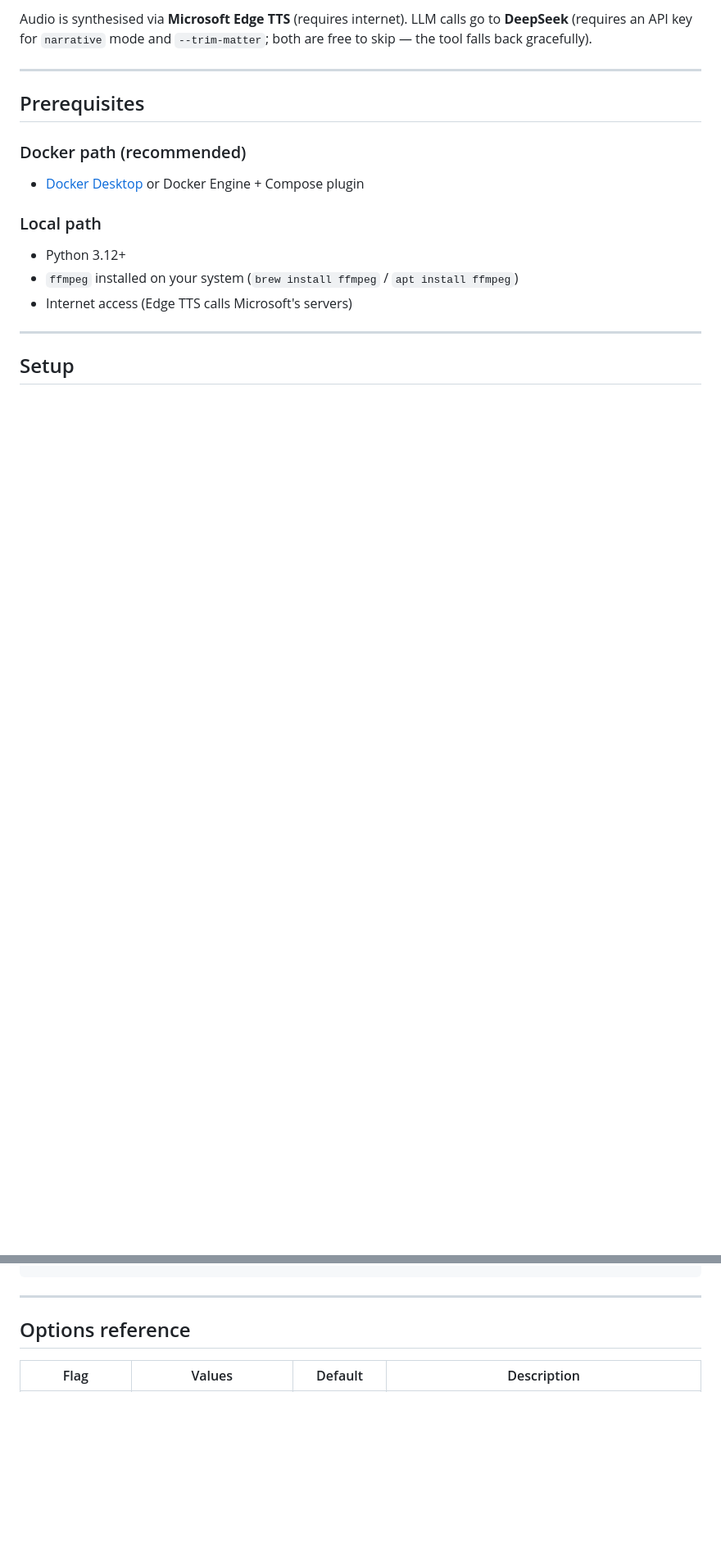
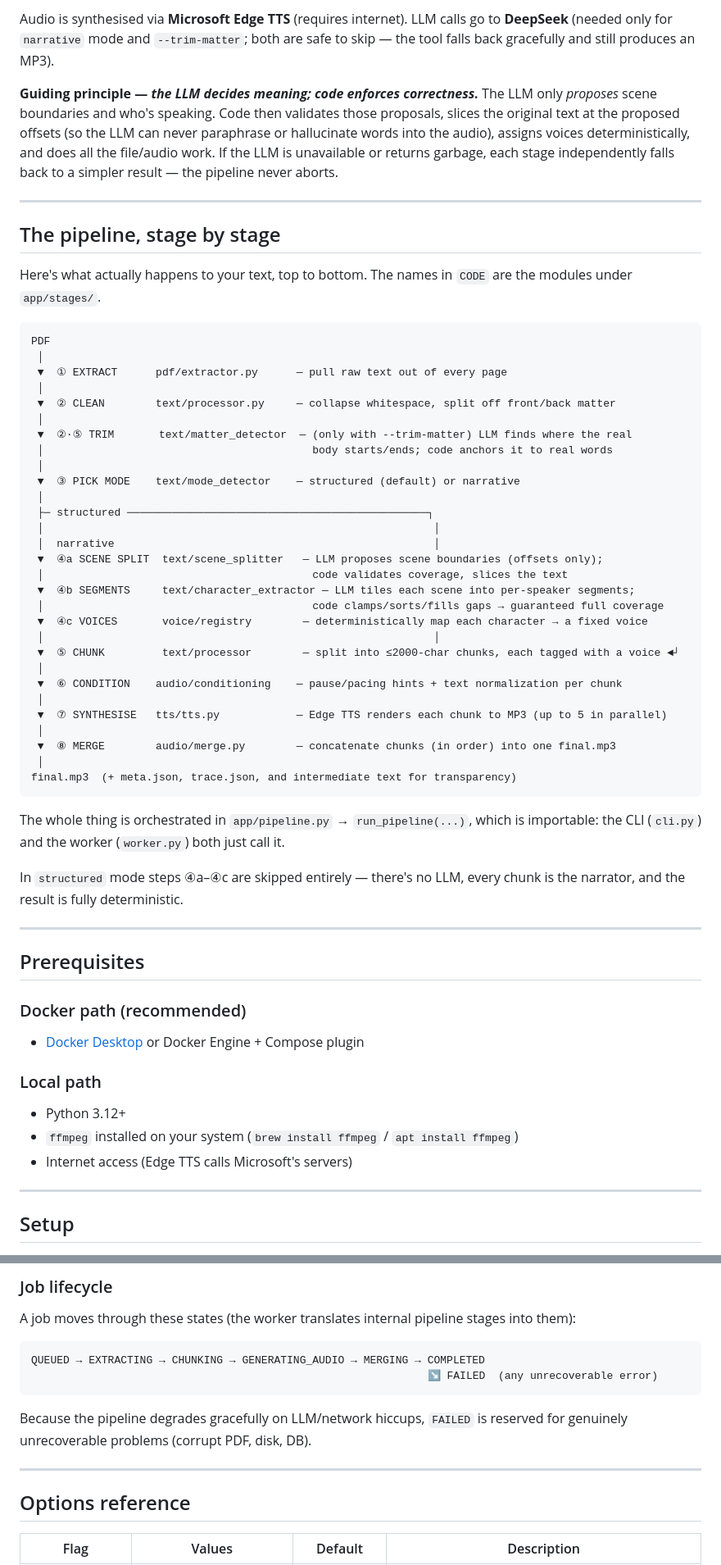
Before and after one commit to scoot-skoot/pdf-audio, a Markdown page: README.md, 2 parts joined by grey strips. Shown at 82% size. Rendered like a GitHub page; blank space fills up the shorter version.

````diff
--- a/README.md
+++ b/README.md
@@ -31,5 +40,49 @@ The optional `--trim-matter` flag adds one extra LLM call to detect and strip fr
 
-Audio is synthesised via **Microsoft Edge TTS** (requires internet). LLM calls go to **DeepSeek** (requires an API key for `narrative` mode and `--trim-matter`; both are free to skip — the tool falls back gracefully).
+Audio is synthesised via **Microsoft Edge TTS** (requires internet). LLM calls go to **DeepSeek** (needed only for `narrative` mode and `--trim-matter`; both are safe to skip — the tool falls back gracefully and still produces an MP3).
+
+**Guiding principle — _the LLM decides meaning; code enforces correctness._** The LLM only *proposes* scene boundaries and who's speaking. Code then validates those proposals, slices the original text at the proposed offsets (so the LLM can never paraphrase or hallucinate words into the audio), assigns voices deterministically, and does all the file/audio work. If the LLM is unavailable or returns garbage, each stage independently falls back to a simpler result — the pipeline never aborts.
+
+---
+
+## The pipeline, stage by stage
+
+Here's what actually happens to your text, top to bottom. The names in `CODE` are the modules under `app/stages/`.
+
+```
+PDF
+ │
+ ▼  ① EXTRACT      pdf/extractor.py      — pull raw text out of every page
+ │
+ ▼  ② CLEAN        text/processor.py     — collapse whitespace, split off front/back matter
+ │
+ ▼  ②·⑤ TRIM       text/matter_detector  — (only with --trim-matter) LLM finds where the real
+ │                                          body starts/ends; code anchors it to real words
+ │
+ ▼  ③ PICK MODE    text/mode_detector    — structured (default) or narrative
+ │
+ ├─ structured ───────────────────────────────────────────────┐
+ │                                                             │
+ │  narrative                                                  │
+ ▼  ④a SCENE SPLIT  text/scene_splitter   — LLM proposes scene boundaries (offsets only);
+ │                                          code validates coverage, slices the text
+ ▼  ④b SEGMENTS     text/character_extractor — LLM tiles each scene into per-speaker segments;
+ │                                          code clamps/sorts/fills gaps → guaranteed full coverage
+ ▼  ④c VOICES       voice/registry        — deterministically map each character → a fixed voice
+ │                                                             │
+ ▼  ⑤ CHUNK         text/processor        — split into ≤2000-char chunks, each tagged with a voice ◄┘
+ │
+ ▼  ⑥ CONDITION    audio/conditioning    — pause/pacing hints + text normalization per chunk
+ │
+ ▼  ⑦ SYNTHESISE   tts/tts.py            — Edge TTS renders each chunk to MP3 (up to 5 in parallel)
+ │
+ ▼  ⑧ MERGE        audio/merge.py        — concatenate chunks (in order) into one final.mp3
+ │
+final.mp3  (+ meta.json, trace.json, and intermediate text for transparency)
+```
+
+The whole thing is orchestrated in `app/pipeline.py` → `run_pipeline(...)`, which is importable: the CLI (`cli.py`) and the worker (`worker.py`) both just call it.
+
+In `structured` mode steps ④a–④c are skipped entirely — there's no LLM, every chunk is the narrator, and the result is fully deterministic.
 
 ---
 
@@ -138,3 +228,13 @@ python main.py "path/to/your-book.pdf" --mode narrative --trim-matter
+### Job lifecycle
+
+A job moves through these states (the worker translates internal pipeline stages into them):
+
+```
+QUEUED → EXTRACTING → CHUNKING → GENERATING_AUDIO → MERGING → COMPLETED
+                                                              ↘ FAILED  (any unrecoverable error)
+```
+
+Because the pipeline degrades gracefully on LLM/network hiccups, `FAILED` is reserved for genuinely unrecoverable problems (corrupt PDF, disk, DB).
 
 ---
 
````
Also changed, not shown: other parts of README.md (+82 -28 lines).
